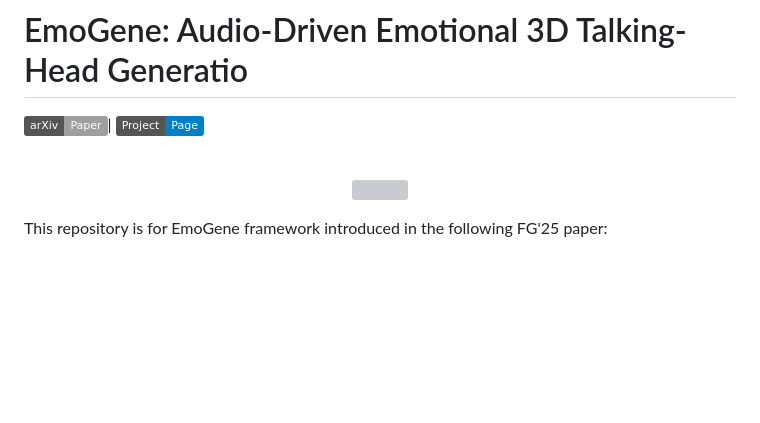
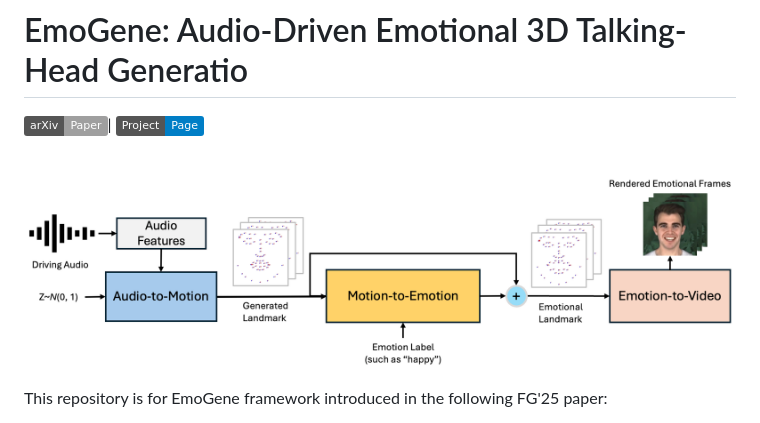
Before and after one commit to wnqw/EmoGene, a Markdown page: README.md, the part around the change. Drawn GitHub-style; pictures changed too: assets/pipeline.png (added); badges without logos; blank space fills up the shorter version; grey boxes are pictures that could not be loaded.

```diff
--- a/README.md
+++ b/README.md
@@ -4,7 +4,7 @@
 
 <p align="center">
     <br>
-    <img src="pipeline/pipeline.png" width="100%"/>
+    <img src="assets/pipeline.png" width="100%"/>
     <br>
 </p>
 
```
